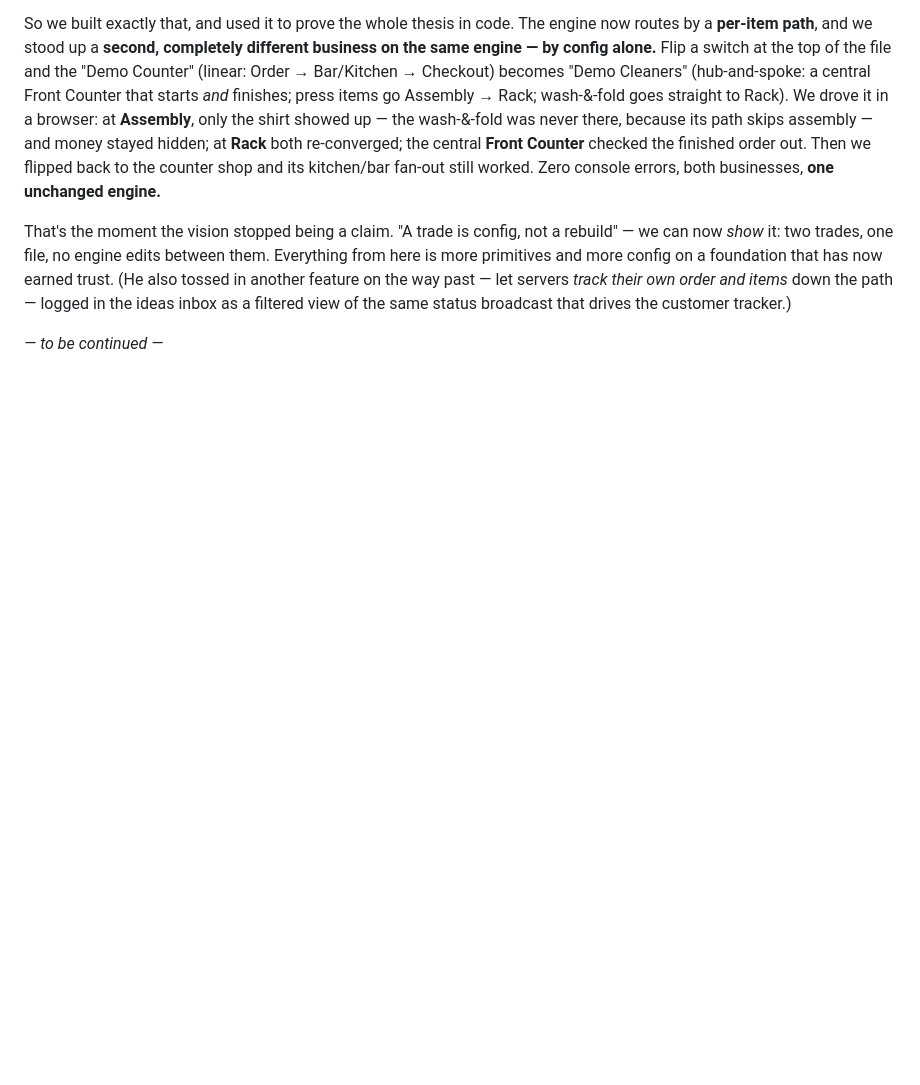
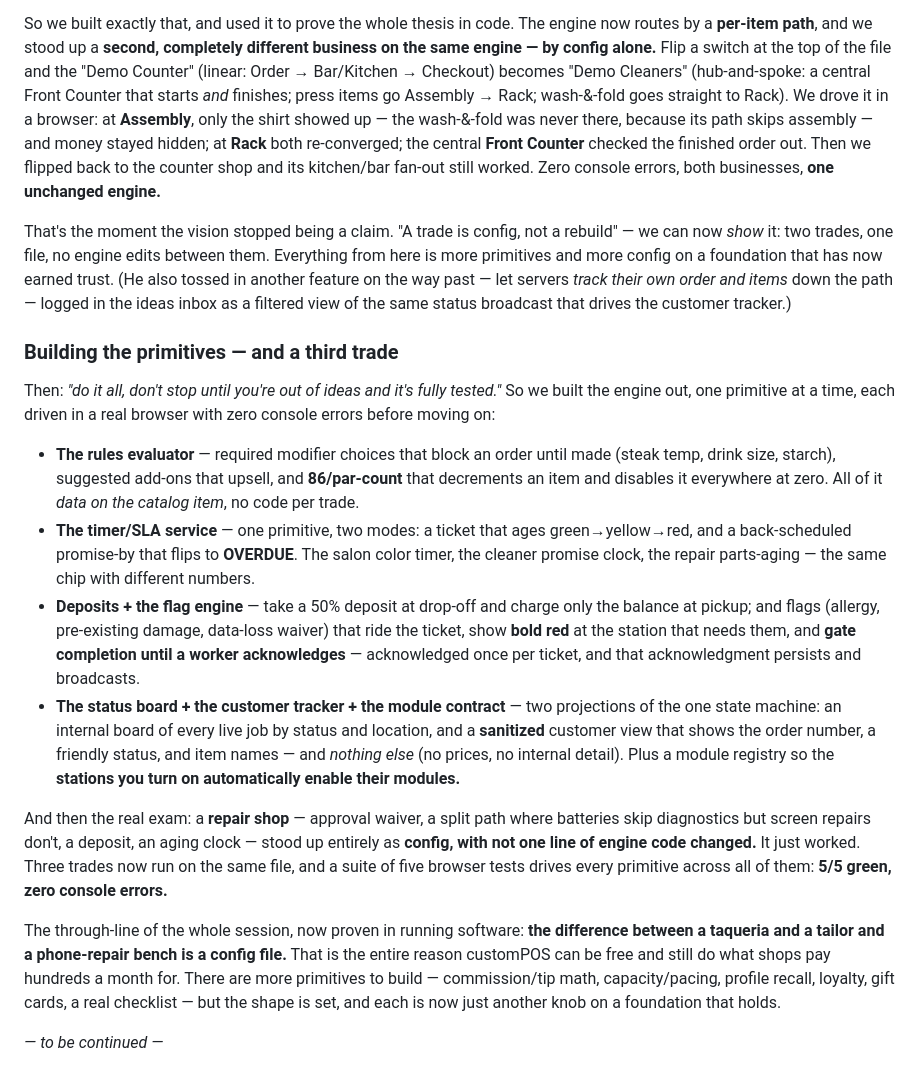
Before and after one commit to TiredofSleep/Custom-POS, a Markdown page: JOURNAL.md, the part around the change. Drawn GitHub-style; blank space fills up the shorter version.

Commit message:
Docs: journal 'building the primitives + a third trade'; mark build-order progress
Journal entry narrating the build sprint (rules evaluator, timer/SLA, deposits+flags, board+
tracker+module-contract, and the config-only repair trade; 5/5 browser tests green). FLOW-SCHEMA
build-order updated: fan-out, module contract, and gates done; lists primitives implemented and
what's next (money-math/tips, capacity, profile recall, checklist-gate, loyalty, gift cards).

Co-Authored-By: Claude Opus 4.8 <noreply@anthropic.com>
Claude-Session: https://claude.ai/code/session_01M3PULcW3y971usP9w3srYF

```diff
--- a/JOURNAL.md
+++ b/JOURNAL.md
@@ -320,4 +320,34 @@ foundation that has now earned trust. (He also tossed in another feature on the
 their own order and items* down the path — logged in the ideas inbox as a filtered view of the same status
 broadcast that drives the customer tracker.)
 
+### Building the primitives — and a third trade
+Then: *"do it all, don't stop until you're out of ideas and it's fully tested."* So we built the engine out,
+one primitive at a time, each driven in a real browser with zero console errors before moving on:
+
+- **The rules evaluator** — required modifier choices that block an order until made (steak temp, drink size,
+  starch), suggested add-ons that upsell, and **86/par-count** that decrements an item and disables it everywhere
+  at zero. All of it *data on the catalog item*, no code per trade.
+- **The timer/SLA service** — one primitive, two modes: a ticket that ages green→yellow→red, and a
+  back-scheduled promise-by that flips to **OVERDUE**. The salon color timer, the cleaner promise clock, the
+  repair parts-aging — the same chip with different numbers.
+- **Deposits + the flag engine** — take a 50% deposit at drop-off and charge only the balance at pickup; and
+  flags (allergy, pre-existing damage, data-loss waiver) that ride the ticket, show **bold red** at the station
+  that needs them, and **gate completion until a worker acknowledges** — acknowledged once per ticket, and that
+  acknowledgment persists and broadcasts.
+- **The status board + the customer tracker + the module contract** — two projections of the one state machine:
+  an internal board of every live job by status and location, and a **sanitized** customer view that shows the
+  order number, a friendly status, and item names — and *nothing else* (no prices, no internal detail). Plus a
+  module registry so the **stations you turn on automatically enable their modules.**
+
+And then the real exam: a **repair shop** — approval waiver, a split path where batteries skip diagnostics but
+screen repairs don't, a deposit, an aging clock — stood up entirely as **config, with not one line of engine code
+changed.** It just worked. Three trades now run on the same file, and a suite of five browser tests drives every
+primitive across all of them: **5/5 green, zero console errors.**
+
+The through-line of the whole session, now proven in running software: **the difference between a taqueria and a
+tailor and a phone-repair bench is a config file.** That is the entire reason customPOS can be free and still do
+what shops pay hundreds a month for. There are more primitives to build — commission/tip math, capacity/pacing,
+profile recall, loyalty, gift cards, a real checklist — but the shape is set, and each is now just another knob on
+a foundation that holds.
+
 *— to be continued —*
```
Also changed, not shown: docs/FLOW-SCHEMA.md (+12 -5 lines).
